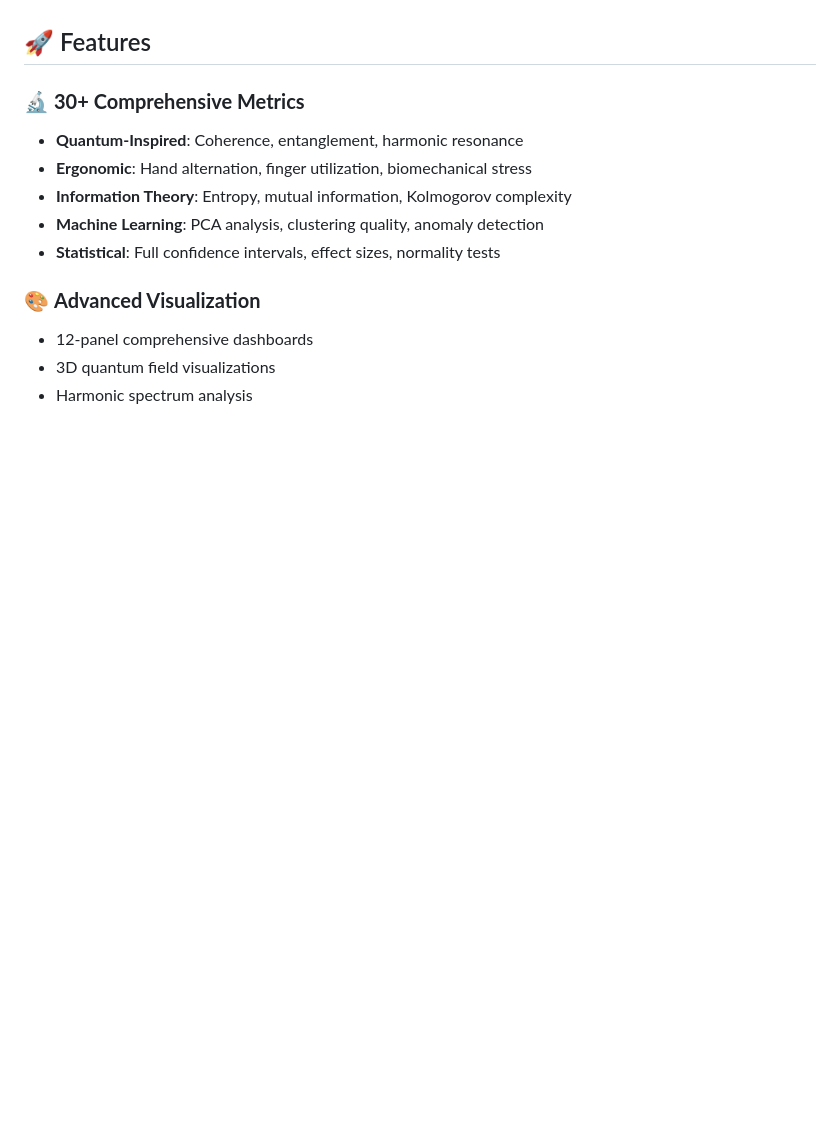
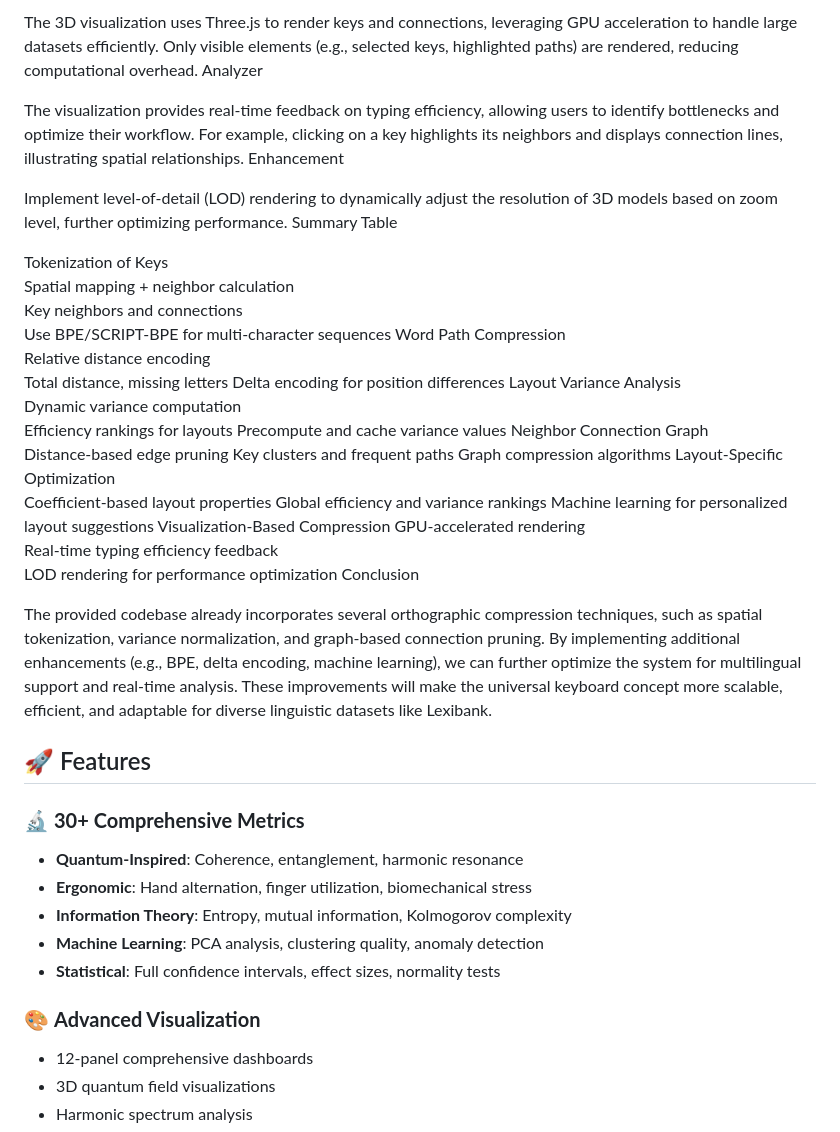
Before and after one commit to fornevercollective/UltimateQuantumKeyboard, a Markdown page: README.md, the part around one of its changes. Drawn GitHub-style; blank space fills up the shorter version.

```diff
--- a/README.md
+++ b/README.md
@@ -12,3 +88,41 @@ A revolutionary, research-grade keyboard layout analyzer that combines quantum-i
+The 3D visualization uses Three.js to render keys and connections, leveraging GPU acceleration to handle large datasets efficiently.
+Only visible elements (e.g., selected keys, highlighted paths) are rendered, reducing computational overhead.
+ Analyzer
+
+The visualization provides real-time feedback on typing efficiency, allowing users to identify bottlenecks and optimize their workflow.
+For example, clicking on a key highlights its neighbors and displays connection lines, illustrating spatial relationships.
+ Enhancement
+
+Implement level-of-detail (LOD) rendering to dynamically adjust the resolution of 3D models based on zoom level, further optimizing performance.
+ Summary Table
+
+Tokenization of Keys
+Spatial mapping + neighbor calculation
+Key neighbors and connections
+Use BPE/SCRIPT-BPE for multi-character sequences
+Word Path Compression
+Relative distance encoding
+Total distance, missing letters
+Delta encoding for position differences
+Layout Variance Analysis
+Dynamic variance computation
+Efficiency rankings for layouts
+Precompute and cache variance values
+Neighbor Connection Graph
+Distance-based edge pruning
+Key clusters and frequent paths
+Graph compression algorithms
+Layout-Specific Optimization
+Coefficient-based layout properties
+Global efficiency and variance rankings
+Machine learning for personalized layout suggestions
+Visualization-Based Compression
+GPU-accelerated rendering
+Real-time typing efficiency feedback
+LOD rendering for performance optimization
+ Conclusion
+
+The provided codebase already incorporates several orthographic compression techniques, such as spatial tokenization, variance normalization, and graph-based connection pruning. By implementing additional enhancements (e.g., BPE, delta encoding, machine learning), we can further optimize the system for multilingual support and real-time analysis. These improvements will make the universal keyboard concept more scalable, efficient, and adaptable for diverse linguistic datasets like Lexibank.
 
 ## 🚀 Features
 
```
Also changed, not shown: other parts of README.md (+76 -0 lines).
